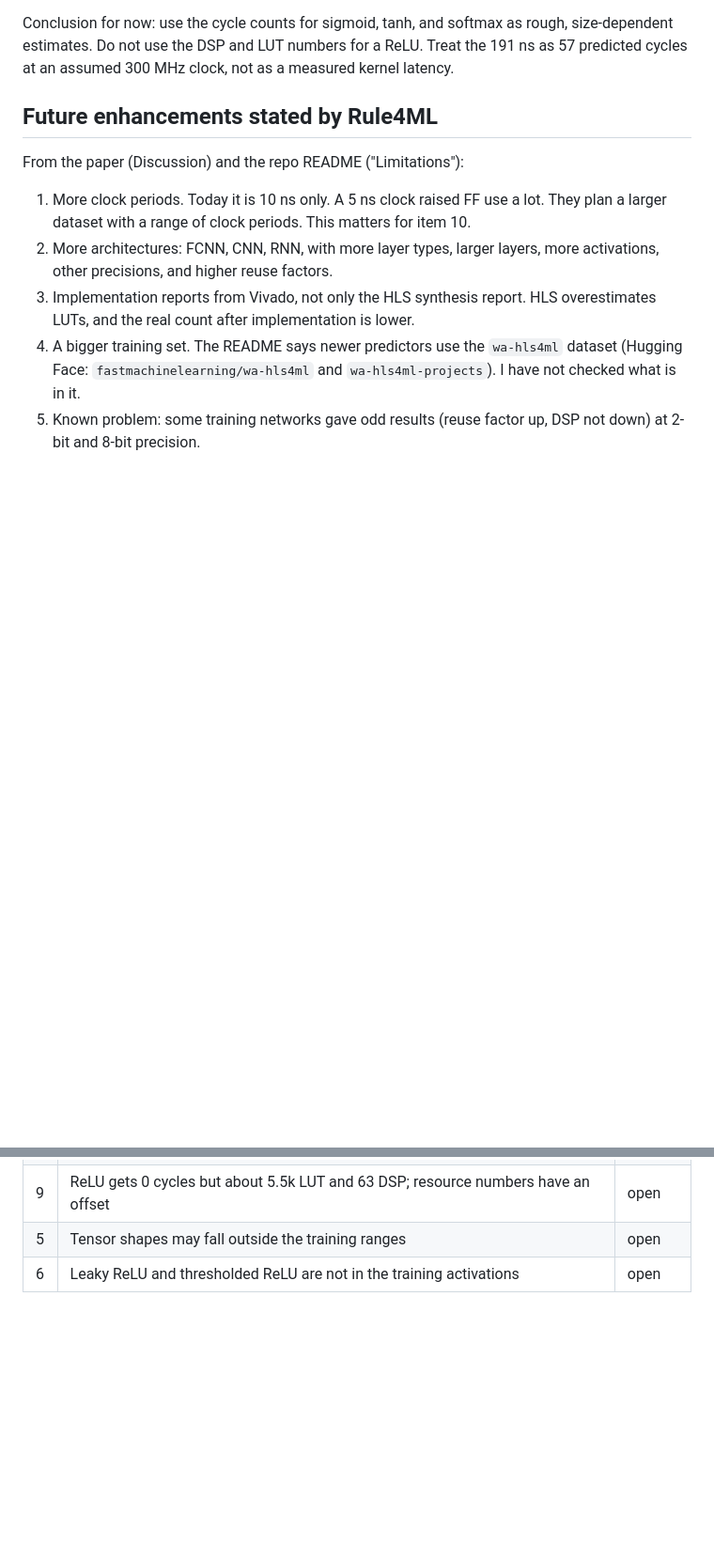
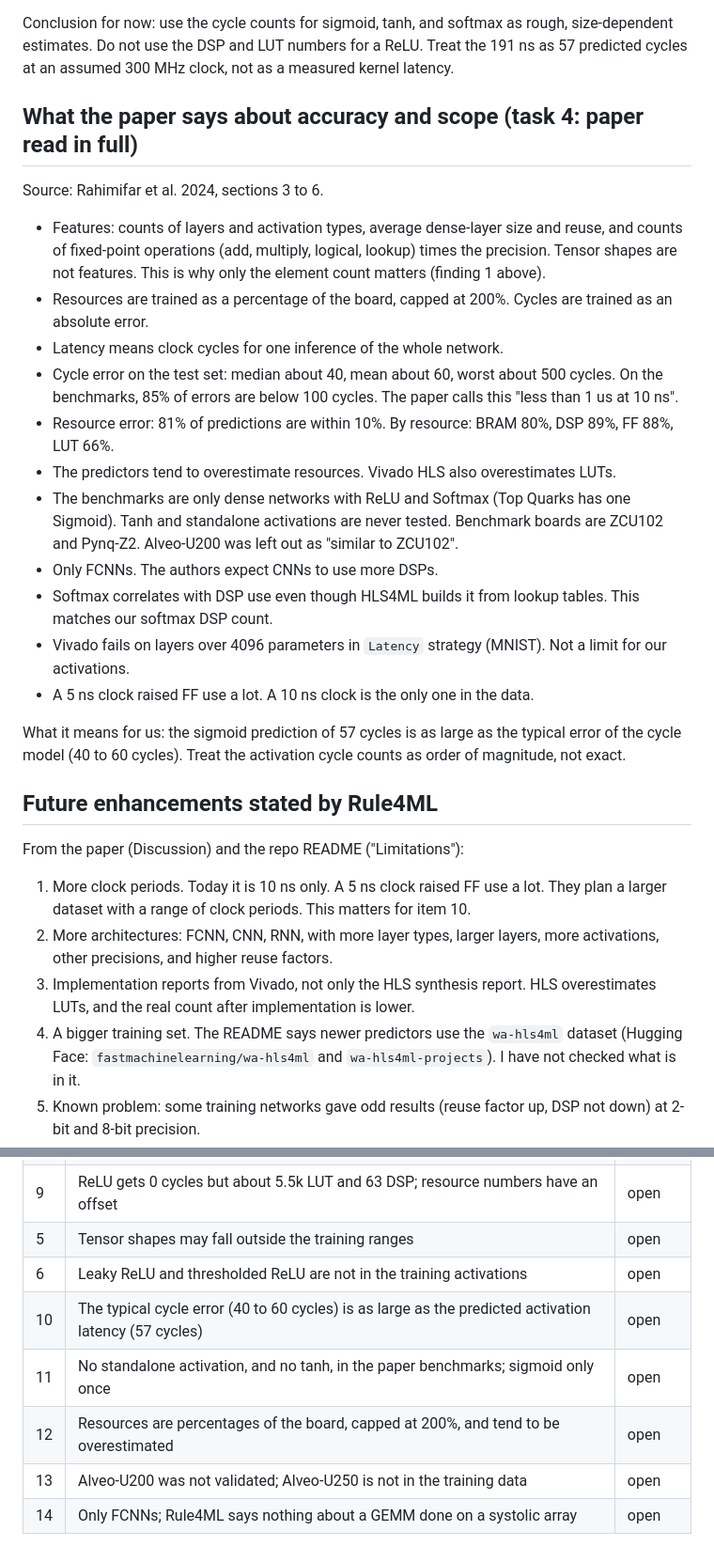
Before and after one commit to ramselvaraj/CarbonPATH, a Markdown page: docs/rule4ml_assumptions.md, 2 parts joined by grey strips. Shown at 94% size. Drawn GitHub-style; blank space fills up the shorter version.

Commit message:
Add the paper accuracy findings and five caveats to the rule4ml assumptions

```diff
--- a/docs/rule4ml_assumptions.md
+++ b/docs/rule4ml_assumptions.md
@@ -110,6 +110,30 @@ Findings:
 Conclusion for now: use the cycle counts for sigmoid, tanh, and softmax as rough, size-dependent
 estimates. Do not use the DSP and LUT numbers for a ReLU. Treat the 191 ns as 57 predicted cycles at an assumed 300 MHz clock, not as a measured kernel latency.
 
+## What the paper says about accuracy and scope (task 4: paper read in full)
+
+Source: Rahimifar et al. 2024, sections 3 to 6.
+
+- Features: counts of layers and activation types, average dense-layer size and reuse, and counts of fixed-point
+  operations (add, multiply, logical, lookup) times the precision. Tensor shapes are not features.
+  This is why only the element count matters (finding 1 above).
+- Resources are trained as a percentage of the board, capped at 200%. Cycles are trained as an absolute error.
+- Latency means clock cycles for one inference of the whole network.
+- Cycle error on the test set: median about 40, mean about 60, worst about 500 cycles. On the benchmarks, 85% of
+  errors are below 100 cycles. The paper calls this "less than 1 us at 10 ns".
+- Resource error: 81% of predictions are within 10%. By resource: BRAM 80%, DSP 89%, FF 88%, LUT 66%.
+- The predictors tend to overestimate resources. Vivado HLS also overestimates LUTs.
+- The benchmarks are only dense networks with ReLU and Softmax (Top Quarks has one Sigmoid). Tanh and
+  standalone activations are never tested. Benchmark boards are ZCU102 and Pynq-Z2. Alveo-U200 was left out
+  as "similar to ZCU102".
+- Only FCNNs. The authors expect CNNs to use more DSPs.
+- Softmax correlates with DSP use even though HLS4ML builds it from lookup tables. This matches our softmax DSP count.
+- Vivado fails on layers over 4096 parameters in `Latency` strategy (MNIST). Not a limit for our activations.
+- A 5 ns clock raised FF use a lot. A 10 ns clock is the only one in the data.
+
+What it means for us: the sigmoid prediction of 57 cycles is as large as the typical error of the cycle model
+(40 to 60 cycles). Treat the activation cycle counts as order of magnitude, not exact.
+
 ## Future enhancements stated by Rule4ML
 
 From the paper (Discussion) and the repo README ("Limitations"):
@@ -135,3 +159,8 @@ Not stated by the authors, but a lead for us: `datasets/analysis/` in the repo h
 | 9 | ReLU gets 0 cycles but about 5.5k LUT and 63 DSP; resource numbers have an offset | open |
 | 5 | Tensor shapes may fall outside the training ranges | open |
 | 6 | Leaky ReLU and thresholded ReLU are not in the training activations | open |
+| 10 | The typical cycle error (40 to 60 cycles) is as large as the predicted activation latency (57 cycles) | open |
+| 11 | No standalone activation, and no tanh, in the paper benchmarks; sigmoid only once | open |
+| 12 | Resources are percentages of the board, capped at 200%, and tend to be overestimated | open |
+| 13 | Alveo-U200 was not validated; Alveo-U250 is not in the training data | open |
+| 14 | Only FCNNs; Rule4ML says nothing about a GEMM done on a systolic array | open |
```
